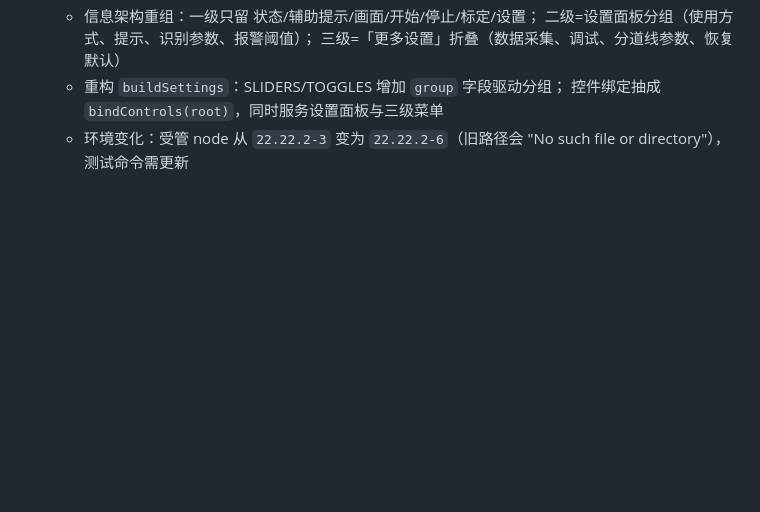
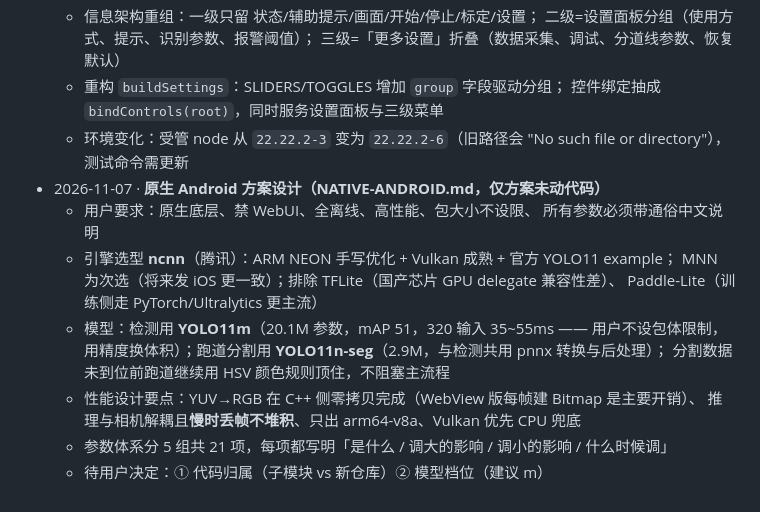
Before and after one commit to 1494948/track-lane-guard, a Markdown page: PROJECT.md, the part around the change. Drawn GitHub-style; blank space fills up the shorter version.

```diff
--- a/PROJECT.md
+++ b/PROJECT.md
@@ -238,3 +238,16 @@ node robustness.js
     控件绑定抽成 `bindControls(root)`，同时服务设置面板与三级菜单
   - 环境变化：受管 node 从 `22.22.2-3` 变为 `22.22.2-6`（旧路径会
     "No such file or directory"），测试命令需更新
+- 2026-11-07 · **原生 Android 方案设计（NATIVE-ANDROID.md，仅方案未动代码）**
+  - 用户要求：原生底层、禁 WebUI、全离线、高性能、包大小不设限、
+    所有参数必须带通俗中文说明
+  - 引擎选型 **ncnn**（腾讯）：ARM NEON 手写优化 + Vulkan 成熟 + 官方 YOLO11 example；
+    MNN 为次选（将来发 iOS 更一致）；排除 TFLite（国产芯片 GPU delegate 兼容性差）、
+    Paddle-Lite（训练侧走 PyTorch/Ultralytics 更主流）
+  - 模型：检测用 **YOLO11m**（20.1M 参数，mAP 51，320 输入 35~55ms —— 用户不设包体限制，
+    用精度换体积）；跑道分割用 **YOLO11n-seg**（2.9M，与检测共用 pnnx 转换与后处理）；
+    分割数据未到位前跑道继续用 HSV 颜色规则顶住，不阻塞主流程
+  - 性能设计要点：YUV→RGB 在 C++ 侧零拷贝完成（WebView 版每帧建 Bitmap 是主要开销）、
+    推理与相机解耦且**慢时丢帧不堆积**、只出 arm64-v8a、Vulkan 优先 CPU 兜底
+  - 参数体系分 5 组共 21 项，每项都写明「是什么 / 调大的影响 / 调小的影响 / 什么时候调」
+  - 待用户决定：① 代码归属（子模块 vs 新仓库）② 模型档位（建议 m）
```
Also changed, not shown: NATIVE-ANDROID.md (added, +231 -0 lines).
